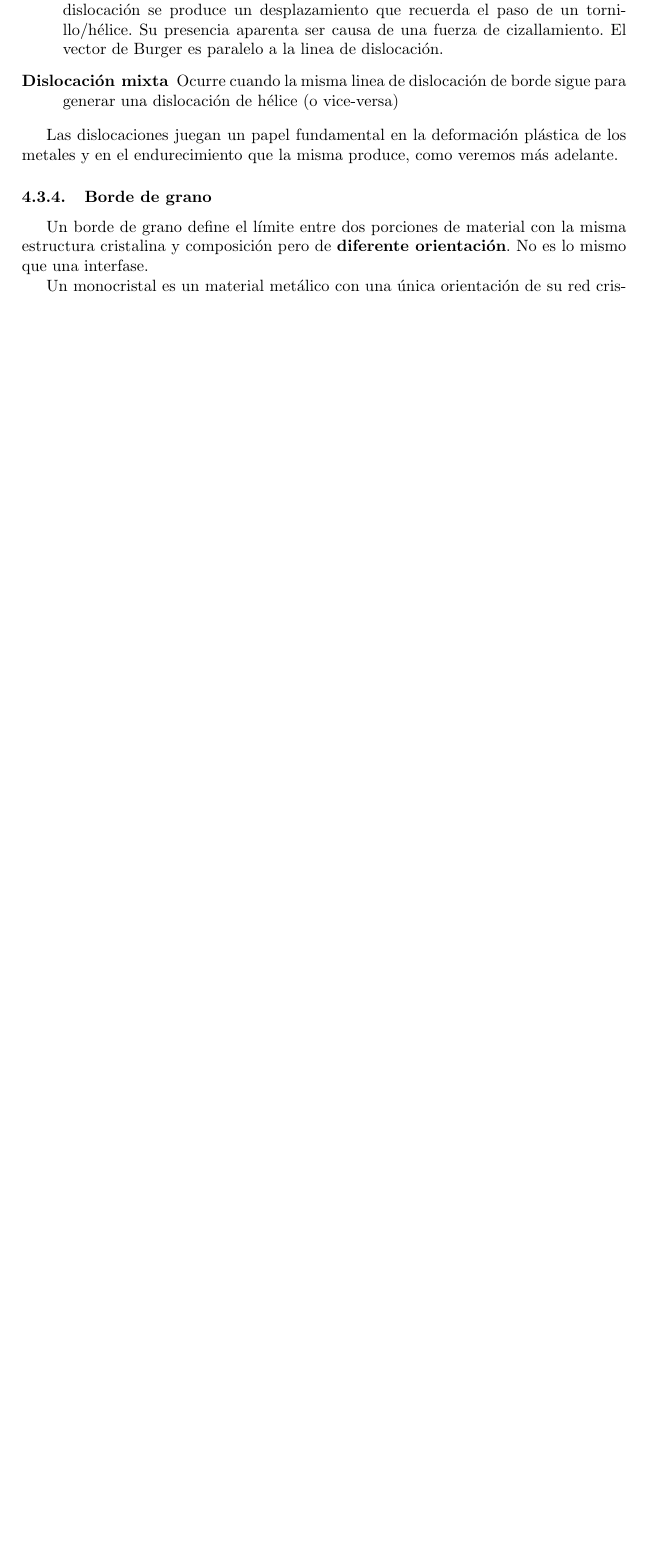
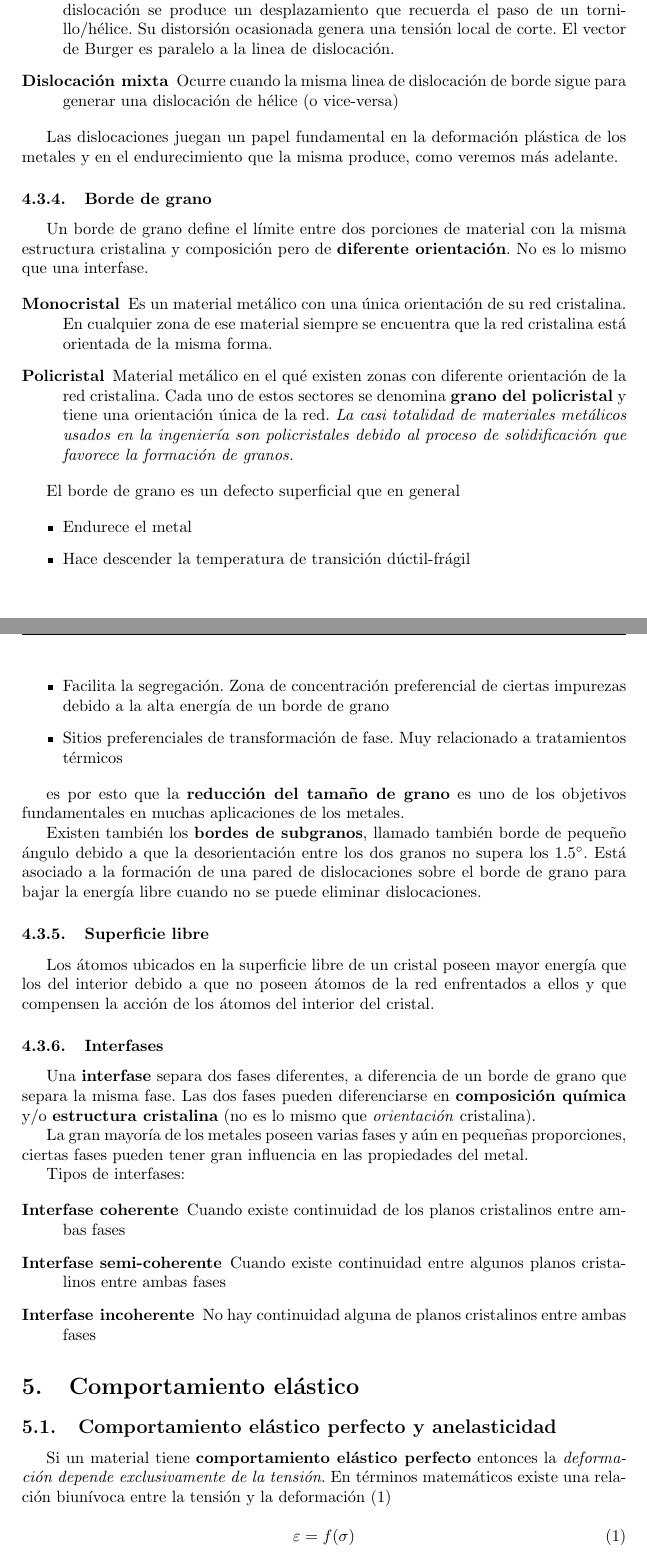
Before and after one commit to soypat/whittileaks, a LaTeX document (metalurgy/metalurgy.tex, which reads metalurgy/tex/elasticidad.tex, metalurgy/tex/intro.tex): part of page 8 of 43 before the commit and two parts of pages 8 and 9 of 47 after it, the two joined at a grey line, cut so that both start at the same text, the shorter picture padded with empty space. Compiled offline with pdfLaTeX.

Commit message:
finish elasticity. start plasticity

```diff
--- a/metalurgy/metalurgy.tex
+++ b/metalurgy/metalurgy.tex
@@ -33,7 +33,7 @@
 \newcommand{\grad}{\ensuremath{^\circ \mathrm{C}}}
 \newcommand{\cementita}{\ensuremath{\mathrm{Fe}_3 \mathrm{C}}}
 \usepackage{soulutf8}
-\usepackage{siunitx}
+\usepackage{siunitx,amsmath}
 \usepackage{multirow}
 \usepackage{caption,subcaption}
 \usepackage{hyperref}
--- /dev/null
+++ b/metalurgy/tex/elasticidad.tex
@@ -0,0 +1,8 @@
+\section{Comportamiento elástico}
+
+\subsection{Comportamiento elástico perfecto y anelasticidad}
+Si un material tiene \textbf{comportamiento elástico perfecto} entonces la \textit{deformación depende exclusivamente de la tensión}. En términos matemáticos existe una relación biunívoca entre la tensión y la deformación \eqref{eq:elasticidad}
+
+\begin{equation} \label{eq:elasticidad}
+	\varepsilon = f(\sigma)
+\end{equation}
--- a/metalurgy/tex/intro.tex
+++ b/metalurgy/tex/intro.tex
@@ -165,7 +165,7 @@ Hay tres tipos de dislocaciones
 
 \begin{description}
     \item[Dislocación de borde] La presencia de un plano de átomos incompleto produce este tipo de dislocación. El vector de Burger es perpendicular a la linea de dislocación.
-    \item[Dislocación de hélice] Al querer hacer un circuito cerrado alrededor de la linea de dislocación se produce un desplazamiento que recuerda el paso de un tornillo/hélice. Su presencia aparenta ser causa de una fuerza de cizallamiento. El vector de Burger es paralelo a la linea de dislocación.
+    \item[Dislocación de hélice] Al querer hacer un circuito cerrado alrededor de la linea de dislocación se produce un desplazamiento que recuerda el paso de un tornillo/hélice. Su distorsión ocasionada genera una tensión local de corte.  El vector de Burger es paralelo a la linea de dislocación.
     \item[Dislocación mixta] Ocurre cuando la misma linea de dislocación de borde sigue para generar una dislocación de hélice (o vice-versa)
 \end{description}
 
@@ -175,5 +175,40 @@ Las dislocaciones juegan un papel fundamental en la deformación plástica de lo
 
 Un borde de grano define el límite entre dos porciones de material con la misma estructura cristalina y composición pero de \textbf{diferente orientación}. No es lo mismo que una interfase.
 
+\begin{description}
+    \item[Monocristal] Es un material metálico con una única orientación de su red cristalina. En cualquier zona de ese material siempre se encuentra que la red cristalina está orientada de la misma forma.
+    \item[Policristal] Material metálico en el qué existen zonas con diferente orientación de la red cristalina. Cada uno de estos sectores se denomina \textbf{grano del policristal} y tiene una orientación única de la red. \textit{La casi totalidad de materiales metálicos usados en la ingeniería son policristales debido al proceso de solidificación que favorece la formación de granos.}
+\end{description}
 
-Un monocristal es un material metálico con una única orientación de su red cristalina.
+El borde de grano es un defecto superficial que en general
+
+\begin{itemize}
+    \item Endurece el metal
+    \item Hace descender la temperatura de transición dúctil-frágil
+    \item Facilita la segregación. Zona de concentración preferencial de ciertas impurezas debido a la alta energía de un borde de grano
+    \item Sitios preferenciales de transformación de fase. Muy relacionado a tratamientos térmicos
+\end{itemize}
+
+es por esto que la \textbf{reducción del tamaño de grano} es uno de los objetivos fundamentales en muchas aplicaciones de los metales.
+
+Existen también los \textbf{bordes de subgranos}, llamado también borde de pequeño ángulo debido a que la desorientación entre los dos granos no supera los $1.5^\circ$. Está asociado a la formación de una pared de dislocaciones sobre el borde de grano para bajar la energía libre cuando no se puede eliminar dislocaciones.
+
+
+\subsubsection{Superficie libre}
+
+Los átomos ubicados en la superficie libre de un cristal poseen mayor energía que los del interior debido a que no poseen átomos de la red enfrentados a ellos y que compensen la acción de los átomos del interior del cristal.
+
+
+\subsubsection{Interfases}
+
+Una \textbf{interfase} separa dos fases diferentes, a diferencia de un borde de grano que separa la misma fase. Las dos fases pueden diferenciarse en \textbf{composición química} y/o \textbf{estructura cristalina} (no es lo mismo que \textit{orientación} cristalina).
+
+La gran mayoría de los metales poseen varias fases y aún en pequeñas proporciones, ciertas fases pueden tener gran influencia en las propiedades del metal.
+
+Tipos de interfases:
+
+\begin{description}
+	\item[Interfase coherente] Cuando existe continuidad de los planos cristalinos entre ambas fases
+	\item[Interfase semi-coherente] Cuando existe continuidad entre algunos planos cristalinos entre ambas fases
+	\item[Interfase incoherente] No hay continuidad alguna de planos cristalinos entre ambas fases
+\end{description}
```
Also changed, not shown: metalurgy/tex/plasticidad.tex (added, +23 -0 lines), metalurgy/metalurgy.pdf, metalurgy/metalurgy.tex (4 more changed lines), metalurgy/tex/elasticidad.tex (36 more changed lines), metalurgy/tex/intro.tex (2 more changed lines).
